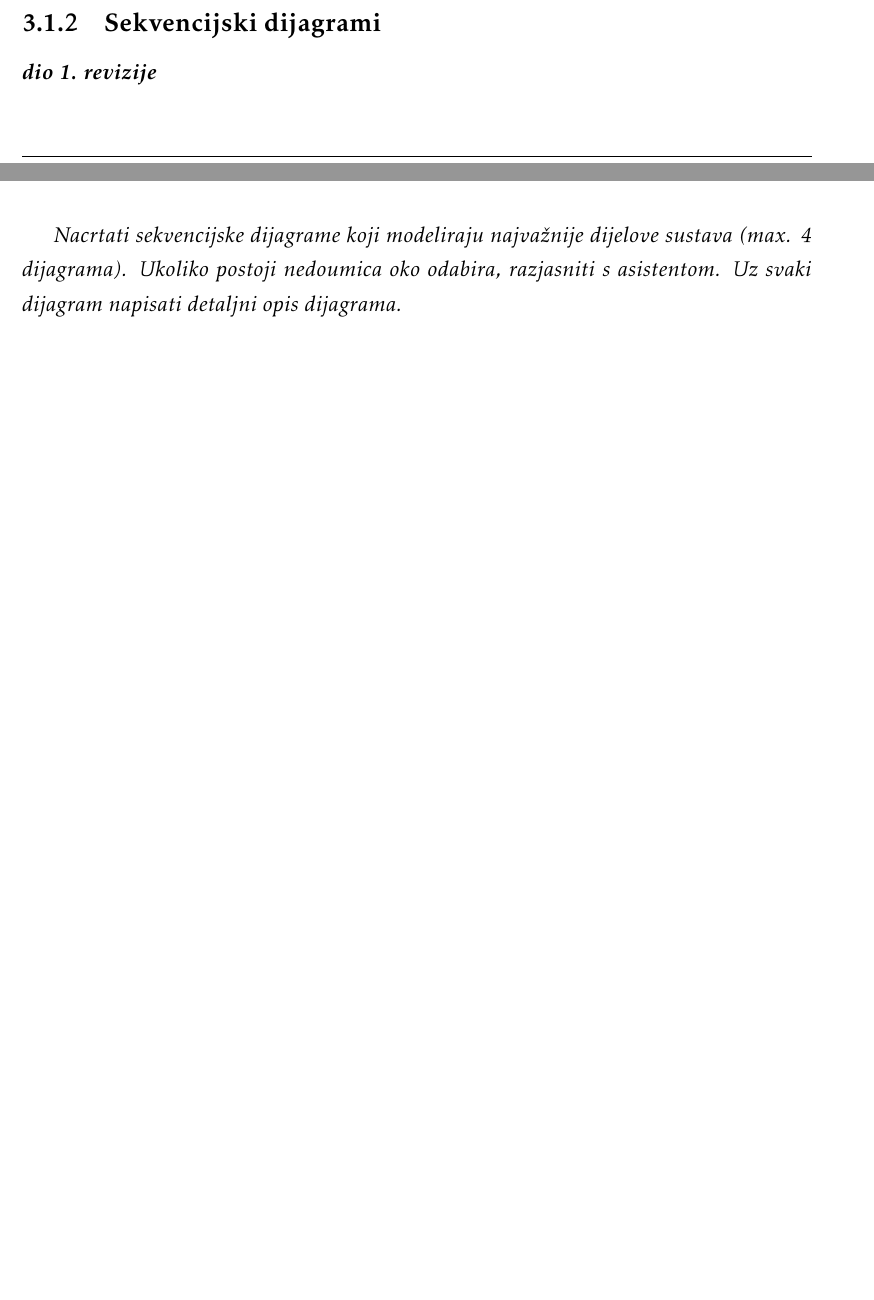
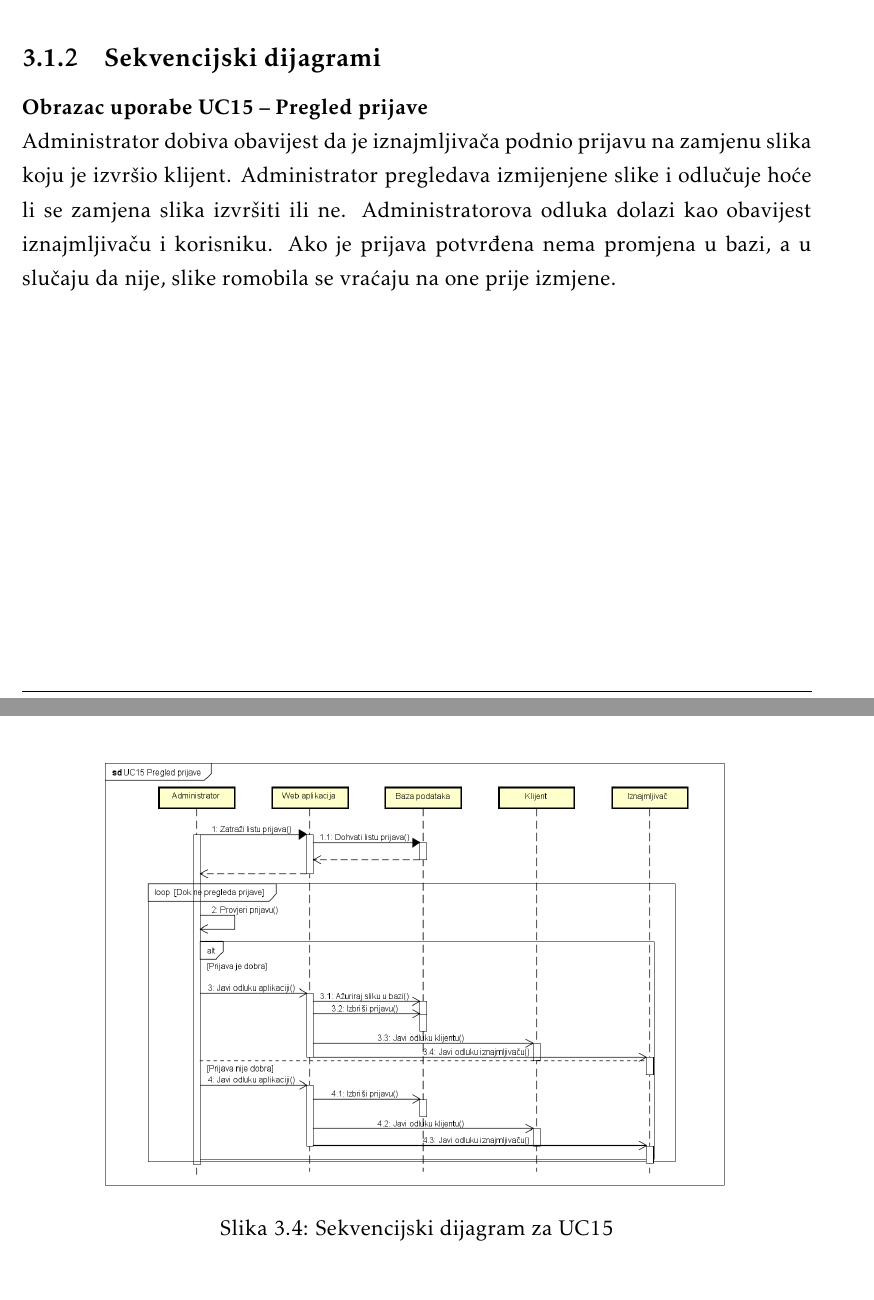
Before and after one commit to Ivan-Pavelic/ScootShare, a LaTeX document (Dokumentacija/PROGI_2023_ScootShare.tex, which reads Dokumentacija/Specifikacija_programske_potpore.tex): two parts of pages 18 and 19 of 39 before the commit and two parts of pages 20 and 21 of 38 after it, joined at a grey line, cut so that both start at the same text, the shorter picture padded with empty space. Compiled offline with pdfLaTeX.

Commit message:
Slike i sekvencijski dijagram
Ažurirane slike i dodan sekvencijski dijagram

```diff
--- a/Dokumentacija/Specifikacija_programske_potpore.tex
+++ b/Dokumentacija/Specifikacija_programske_potpore.tex
@@ -625,10 +629,17 @@
 
 			\subsection{Sekvencijski dijagrami}
 
-				\textbf{\textit{dio 1. revizije}}\\
+				\noindent \textbf{Obrazac uporabe UC15 – Pregled prijave}
 
-				\textit{Nacrtati sekvencijske dijagrame koji modeliraju najvažnije dijelove sustava (max. 4 dijagrama). Ukoliko postoji nedoumica oko odabira, razjasniti s asistentom. Uz svaki dijagram napisati detaljni opis dijagrama.}
+				\noindent Administrator dobiva obavijest da je iznajmljivača podnio prijavu na zamjenu slika koju je izvršio klijent. Administrator pregledava izmijenjene slike i odlučuje hoće li se zamjena slika izvršiti ili ne. Administratorova odluka dolazi kao obavijest iznajmljivaču i korisniku. Ako je prijava potvrđena nema promjena u bazi, a u slučaju da nije, slike romobila se vraćaju na one prije izmjene.
 				\eject
+
+				\begin{figure}[H]
+					\centering
+					\includegraphics[width=0.8\textwidth]{slike/UC15_Pregled_prijave.png}
+					\caption{Sekvencijski dijagram za UC15}
+					\label{fig:your_label}
+				\end{figure}
 
 		\section{Ostali zahtjevi}
 
```
Also changed, not shown: Dokumentacija/PROGI_2023_ScootShare.pdf, Dokumentacija/slike/UC15_Pregled_prijave.png (renamed from Dokumentacija/slike/UC15 Pregled prijave.png), Dokumentacija/Specifikacija_programske_potpore.tex (10 more changed lines).
